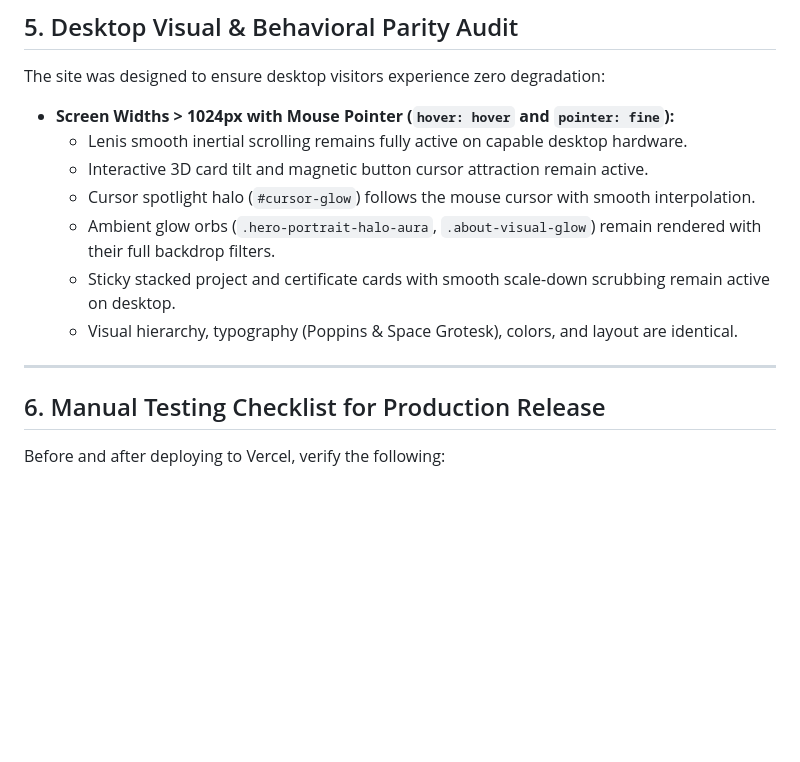
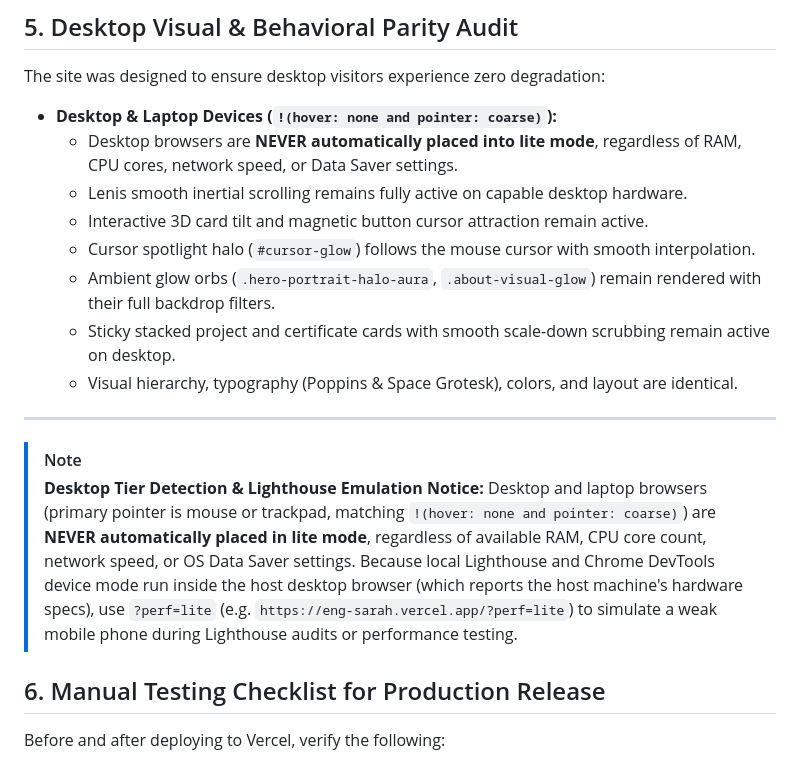
Before and after one commit to nour714/portfolio-sarah, a Markdown page: docs/perf-after.md, the part around the change. Rendered like a GitHub page; blank space fills up the shorter version.

```diff
--- a/docs/perf-after.md
+++ b/docs/perf-after.md
@@ -205,7 +205,8 @@ Total Transfer Size: **985.5 KB** (reduced from 1,248.3 KB, breaking under 1.0 M
 ## 5. Desktop Visual & Behavioral Parity Audit
 
 The site was designed to ensure desktop visitors experience zero degradation:
-- **Screen Widths > 1024px with Mouse Pointer (`hover: hover` and `pointer: fine`):**
+- **Desktop & Laptop Devices (`!(hover: none and pointer: coarse)`):**
+  - Desktop browsers are **NEVER automatically placed into lite mode**, regardless of RAM, CPU cores, network speed, or Data Saver settings.
   - Lenis smooth inertial scrolling remains fully active on capable desktop hardware.
   - Interactive 3D card tilt and magnetic button cursor attraction remain active.
   - Cursor spotlight halo (`#cursor-glow`) follows the mouse cursor with smooth interpolation.
@@ -214,6 +215,10 @@ The site was designed to ensure desktop visitors experience zero degradation:
   - Visual hierarchy, typography (Poppins & Space Grotesk), colors, and layout are identical.
 
 ---
+
+> [!NOTE]
+> **Desktop Tier Detection & Lighthouse Emulation Notice:**
+> Desktop and laptop browsers (primary pointer is mouse or trackpad, matching `!(hover: none and pointer: coarse)`) are **NEVER automatically placed in lite mode**, regardless of available RAM, CPU core count, network speed, or OS Data Saver settings. Because local Lighthouse and Chrome DevTools device mode run inside the host desktop browser (which reports the host machine's hardware specs), use `?perf=lite` (e.g. `https://eng-sarah.vercel.app/?perf=lite`) to simulate a weak mobile phone during Lighthouse audits or performance testing.
 
 ## 6. Manual Testing Checklist for Production Release
 
```
Also changed, not shown: README.md (+21 -6 lines).
